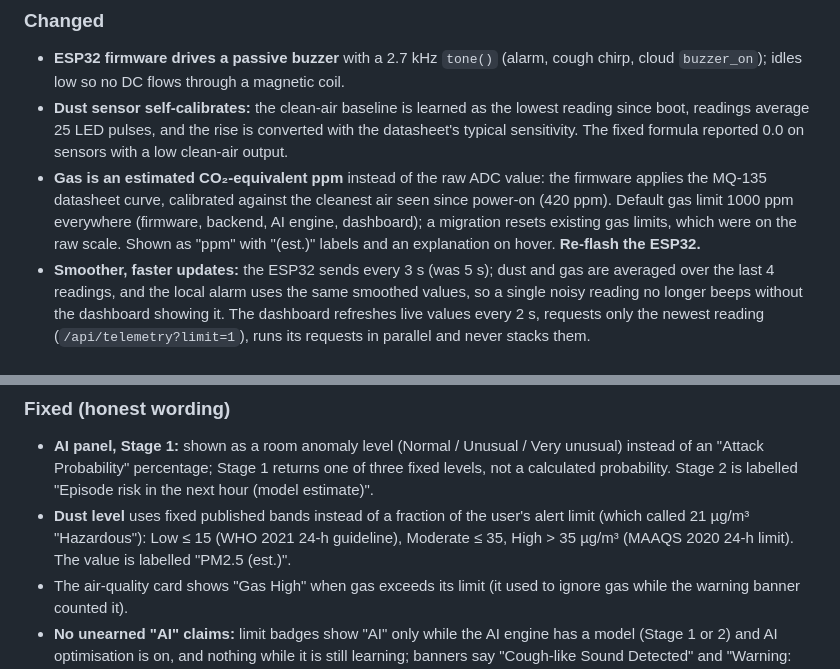
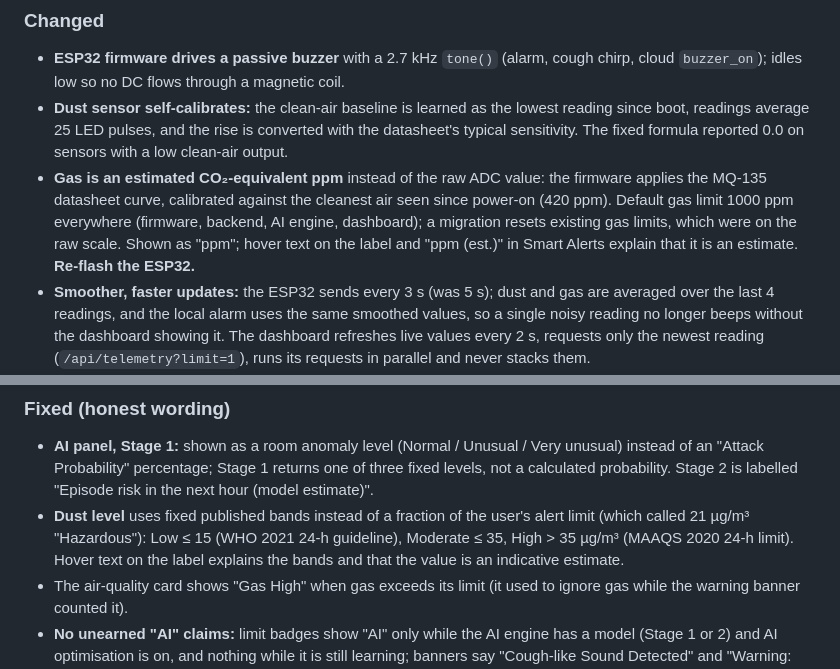
Before and after one commit to anake-an/asthma-monitoring-system, a Markdown page: CHANGELOG.md, 2 parts joined by grey strips. Rendered like a GitHub page.

Commit message:
docs: changelog matches the card labels

```diff
--- a/CHANGELOG.md
+++ b/CHANGELOG.md
@@ -7,7 +7,7 @@ All notable changes to RespiroSync. Format based on [Keep a Changelog](https://k
 ### Changed
 - **ESP32 firmware drives a passive buzzer** with a 2.7 kHz `tone()` (alarm, cough chirp, cloud `buzzer_on`); idles low so no DC flows through a magnetic coil.
 - **Dust sensor self-calibrates:** the clean-air baseline is learned as the lowest reading since boot, readings average 25 LED pulses, and the rise is converted with the datasheet's typical sensitivity. The fixed formula reported 0.0 on sensors with a low clean-air output.
-- **Gas is an estimated CO₂-equivalent ppm** instead of the raw ADC value: the firmware applies the MQ-135 datasheet curve, calibrated against the cleanest air seen since power-on (420 ppm). Default gas limit 1000 ppm everywhere (firmware, backend, AI engine, dashboard); a migration resets existing gas limits, which were on the raw scale. Shown as "ppm" with "(est.)" labels and an explanation on hover. **Re-flash the ESP32.**
+- **Gas is an estimated CO₂-equivalent ppm** instead of the raw ADC value: the firmware applies the MQ-135 datasheet curve, calibrated against the cleanest air seen since power-on (420 ppm). Default gas limit 1000 ppm everywhere (firmware, backend, AI engine, dashboard); a migration resets existing gas limits, which were on the raw scale. Shown as "ppm"; hover text on the label and "ppm (est.)" in Smart Alerts explain that it is an estimate. **Re-flash the ESP32.**
 - **Smoother, faster updates:** the ESP32 sends every 3 s (was 5 s); dust and gas are averaged over the last 4 readings, and the local alarm uses the same smoothed values, so a single noisy reading no longer beeps without the dashboard showing it. The dashboard refreshes live values every 2 s, requests only the newest reading (`/api/telemetry?limit=1`), runs its requests in parallel and never stacks them.
 - **Offline detection by the server's clock** (`X-Server-Time`), after 20 s without data (was 90 s): a wrong clock on the viewer's computer made the device flicker between online and offline.
 - The backend serves 4 requests in parallel (`PHP_CLI_SERVER_WORKERS`) instead of one at a time.
@@ -19,7 +19,7 @@ All notable changes to RespiroSync. Format based on [Keep a Changelog](https://k
 
 ### Fixed (honest wording)
 - **AI panel, Stage 1:** shown as a room anomaly level (Normal / Unusual / Very unusual) instead of an "Attack Probability" percentage; Stage 1 returns one of three fixed levels, not a calculated probability. Stage 2 is labelled "Episode risk in the next hour (model estimate)".
-- **Dust level** uses fixed published bands instead of a fraction of the user's alert limit (which called 21 µg/m³ "Hazardous"): Low ≤ 15 (WHO 2021 24-h guideline), Moderate ≤ 35, High > 35 µg/m³ (MAAQS 2020 24-h limit). The value is labelled "PM2.5 (est.)".
+- **Dust level** uses fixed published bands instead of a fraction of the user's alert limit (which called 21 µg/m³ "Hazardous"): Low ≤ 15 (WHO 2021 24-h guideline), Moderate ≤ 35, High > 35 µg/m³ (MAAQS 2020 24-h limit). Hover text on the label explains the bands and that the value is an indicative estimate.
 - The air-quality card shows "Gas High" when gas exceeds its limit (it used to ignore gas while the warning banner counted it).
 - **No unearned "AI" claims:** limit badges show "AI" only while the AI engine has a model (Stage 1 or 2) and AI optimisation is on, and nothing while it is still learning; banners say "Cough-like Sound Detected" and "Warning: Alert Limit Exceeded"; the rescue-dose notice states its rule; the doctor report no longer mentions an "acoustic AI model"; subtitles drop "Edge AI".
 - `/api/ai/predict` answers `learning: true` while there is no model or no recent data, instead of a 400 error.
```
